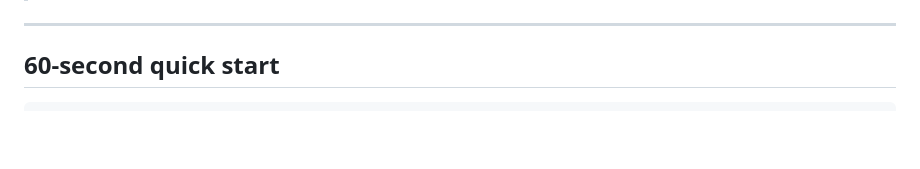
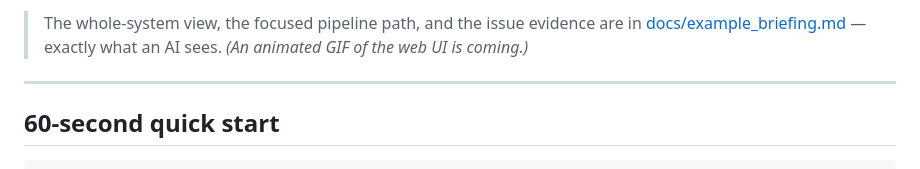
Before and after one commit to rsasaki0109/ros_graph_debugger, a Markdown page: README.md, the part around one of its changes. Drawn GitHub-style; blank space fills up the shorter version.

```diff
--- a/README.md
+++ b/README.md
@@ -21,3 +36,6 @@ and an MCP server so AI assistants can debug your robot with you.
+> The whole-system view, the focused pipeline path, and the issue evidence are
+> in [docs/example_briefing.md](docs/example_briefing.md) — exactly what an AI
+> sees. _(An animated GIF of the web UI is coming.)_
 
 ---
 
```
Also changed, not shown: other parts of README.md (+16 -1 lines).
